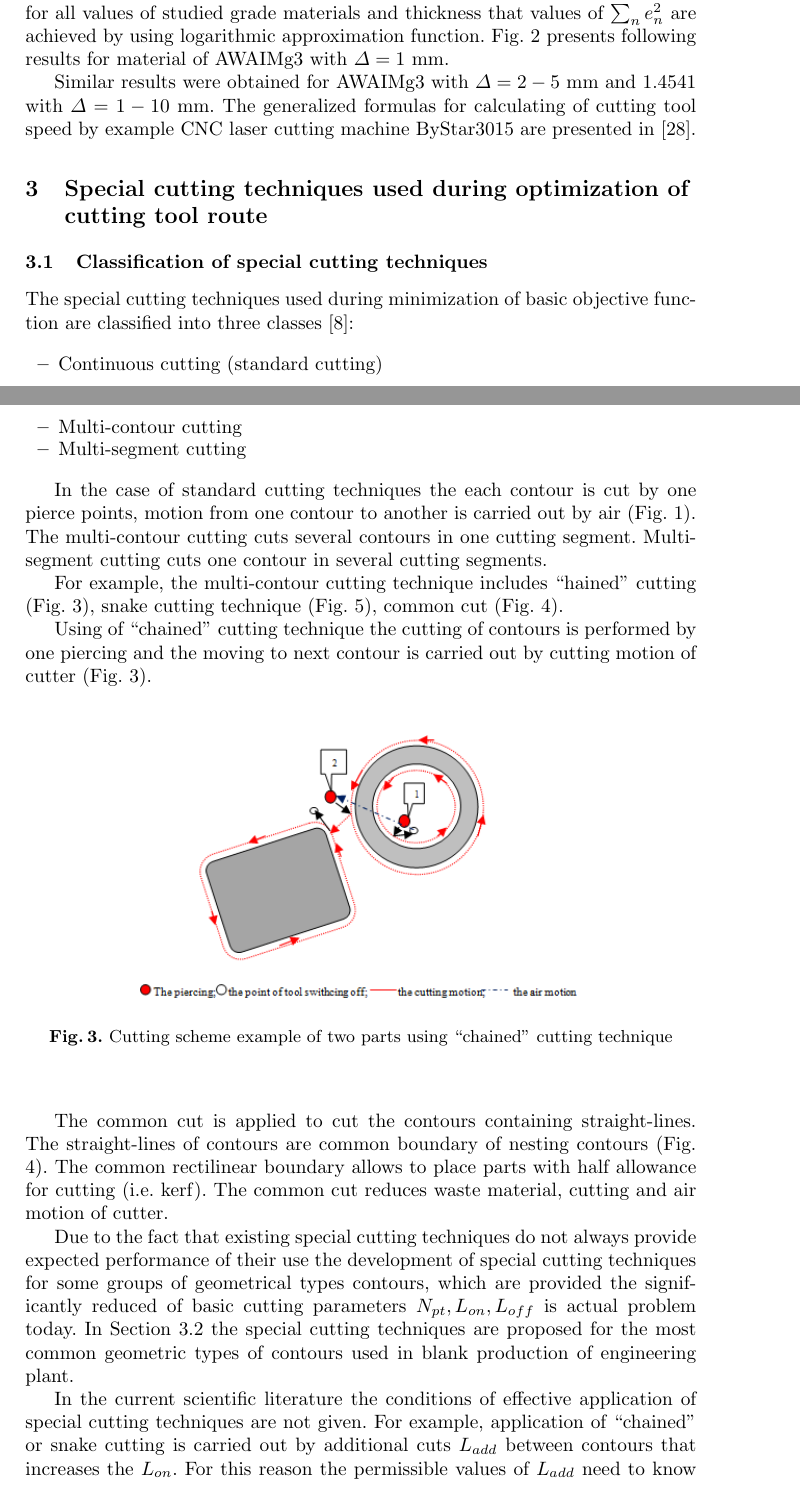
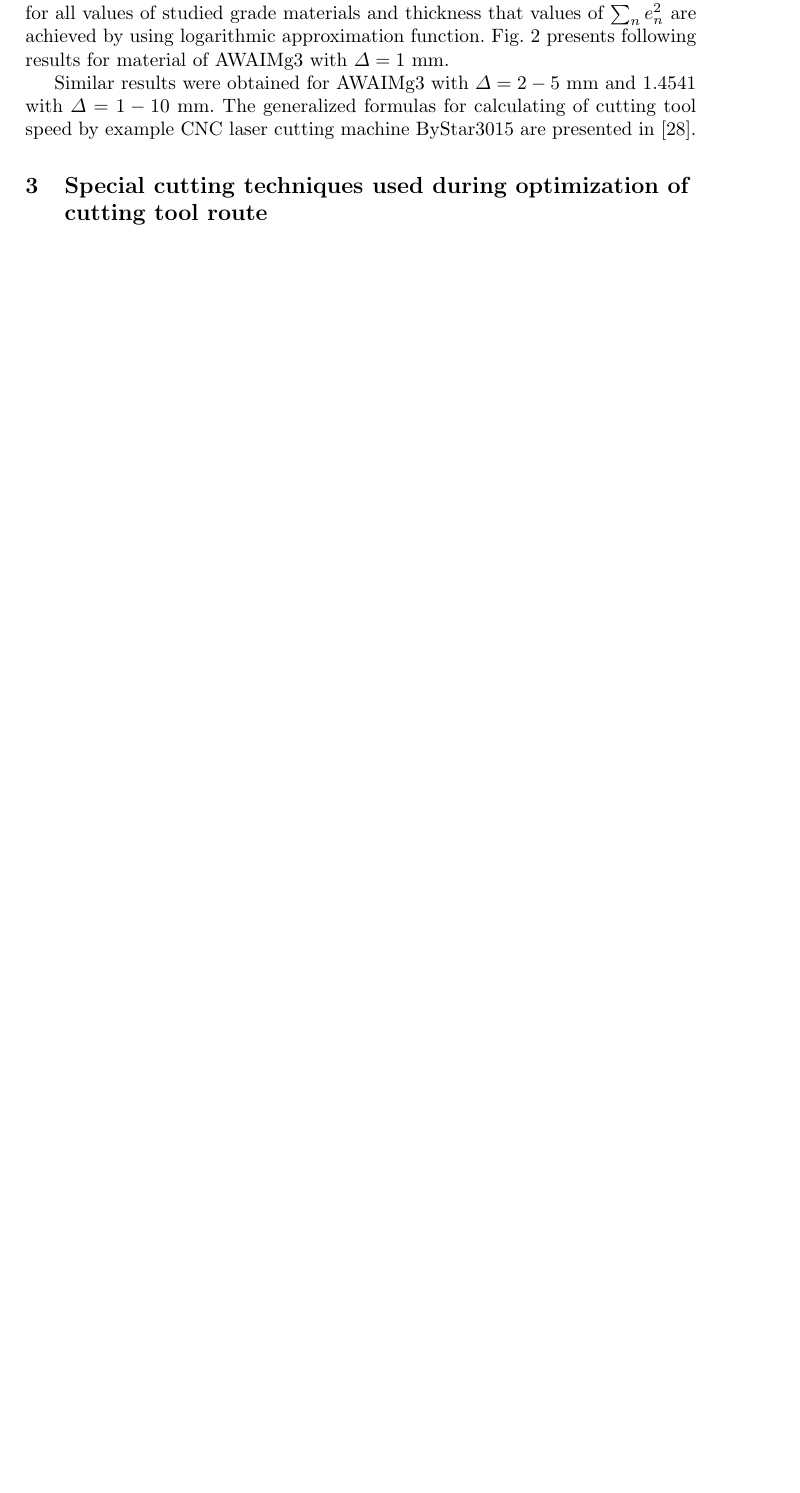
Before and after one commit to ukoloff/LaTeX, a LaTeX paper (motor2019/tavaeva.tex): two parts of pages 9 and 10 of 17 before the commit and part of page 9 of 15 after it, the two joined at a grey line, cut so that both start at the same text, the shorter picture padded with empty space. Compiled offline with pdfLaTeX.

Commit message:
Drop subsection to fit pages

```diff
--- a/motor2019/tavaeva.tex
+++ b/motor2019/tavaeva.tex
@@ -614,45 +614,3 @@ by example CNC laser cutting machine ByStar3015 are presented in [28].
 
 \section{Special cutting techniques used during optimization of cutting tool route}
 
-\subsection{Classification of special cutting techniques}
-
-The special cutting techniques used during minimization of basic objective function
-are classified into three classes
-\cite{Petunin2015Nov}:
-
-\begin{itemize}
-\item Continuous cutting (standard cutting)
-\item Multi-contour cutting
-\item	Multi-segment cutting
-\end{itemize}
-
-In the case of standard cutting techniques
-the each contour is cut by one pierce points,
-motion from one contour to another is carried out by air (Fig. \ref{elements}).
-The multi-contour cutting cuts several contours in one cutting segment.
-Multi-segment cutting cuts one contour in several cutting segments.
-
-For example, the multi-contour cutting technique includes ``hained'' cutting
-(Fig. \ref{chain}),
-snake cutting technique (Fig. \ref{snake}),
-common cut (Fig. \ref{common}).
-
-Using of ``chained'' cutting technique
-the cutting of contours is performed by one piercing
-and the moving to next contour is carried out by cutting motion of cutter
-(Fig. \ref{chain}).
-
-\begin{figure}
-  \begin{center}
-  \includegraphics[width=0.66\textwidth]{chain.png}
-  \caption{Cutting scheme example of two parts using ``chained'' cutting technique}
-  \label{chain}
-  \end{center}
-\end{figure}
-
-The common cut is applied to cut the contours containing straight-lines.
-The straight-lines of contours are common boundary of nesting contours (Fig. \ref{common}).
-The common rectilinear boundary allows to place parts with half allowance for cutting
-(i.e. kerf).
-The common cut reduces waste material,
-cutting and air motion of cutter.
@@ -664,21 +616,0 @@ cutting and air motion of cutter.
-  \label{common}
-  \end{center}
-\end{figure}
-
-Due to the fact that existing special cutting techniques
-do not always provide expected performance of their use
-the development of special cutting techniques
-for some groups of geometrical types contours,
-which are provided the significantly reduced of basic cutting parameters
-$N_{pt}, L_{on}, L_{off}$
-is actual problem today.
-In Section 3.2 the special cutting techniques are proposed
-for the most common geometric types of contours
-used in blank production of engineering plant.
-
-In the current scientific literature
-the conditions of effective application of special cutting techniques are not given.
-For example, application of ``chained'' or snake cutting
-is carried out by additional cuts $L_{add}$
-between contours that increases the  $L_{on}$.
-For this reason the permissible values of  $L_{add}$ need to know
```
Also changed, not shown: motor2019/tavaeva.tex (22 more changed lines).
